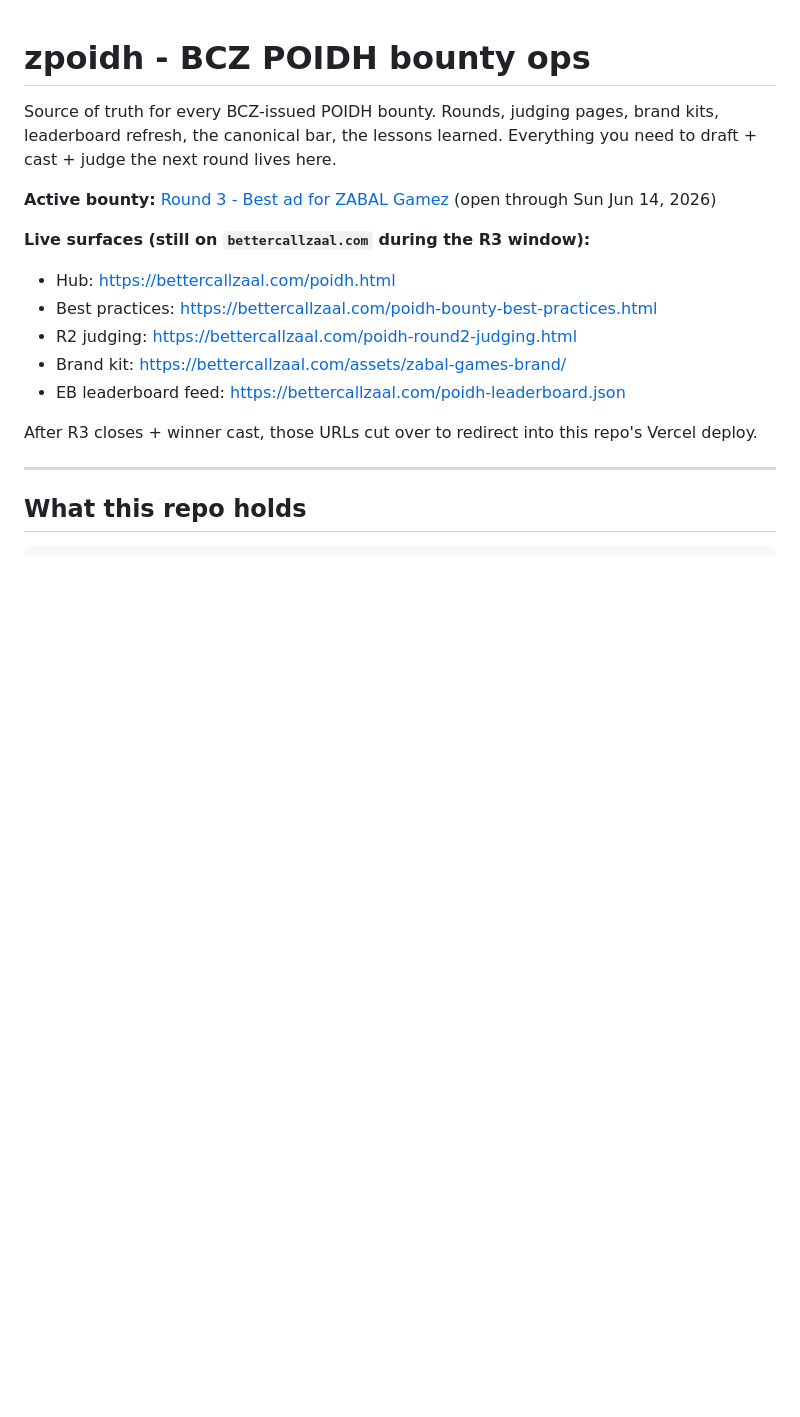
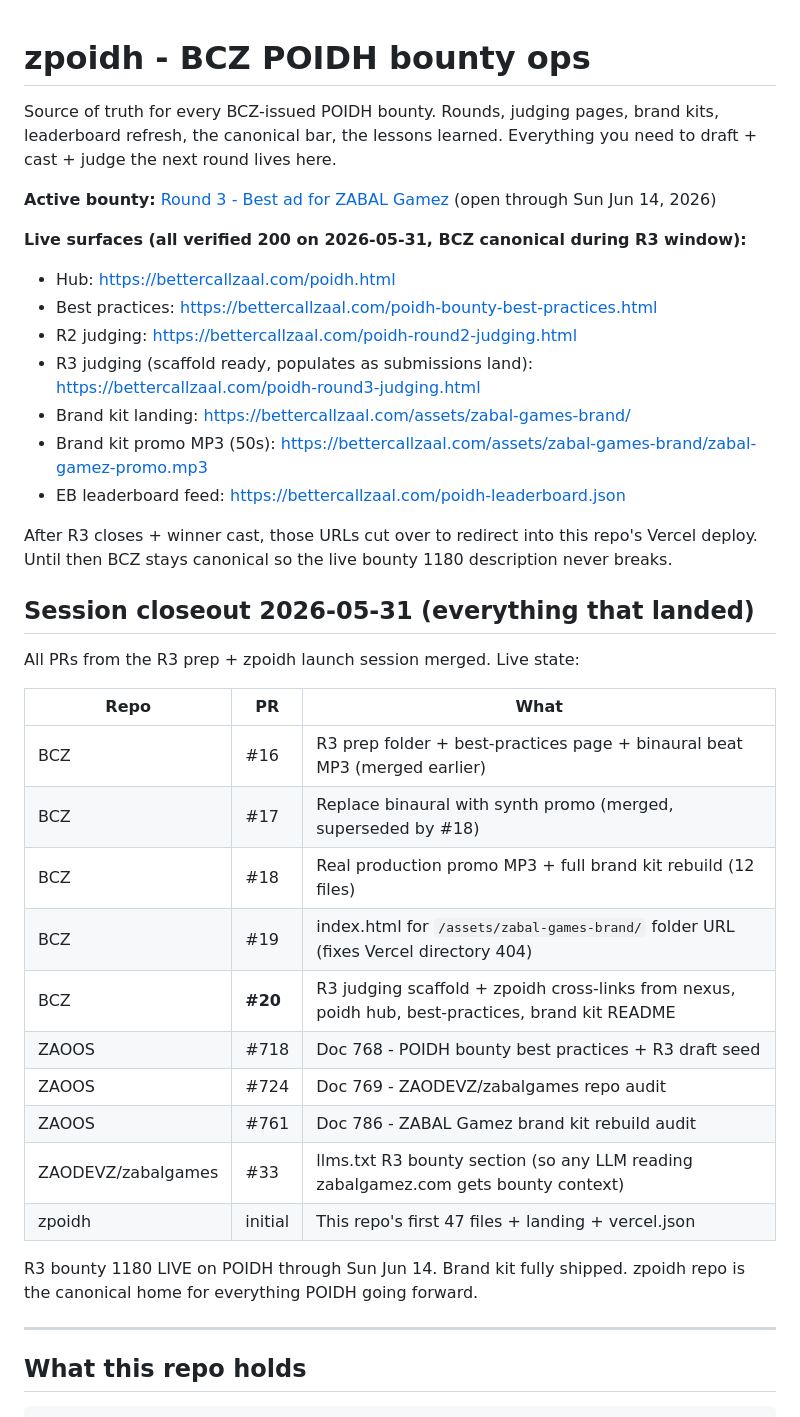
Before and after one commit to bettercallzaal/zpoidh, a Markdown page: README.md, the part around the change. Rendered like a GitHub page; blank space fills up the shorter version.

```diff
--- a/README.md
+++ b/README.md
@@ -4,14 +4,35 @@ Source of truth for every BCZ-issued POIDH bounty. Rounds, judging pages, brand
 
 **Active bounty:** [Round 3 - Best ad for ZABAL Gamez](https://poidh.xyz/base/bounty/1180) (open through Sun Jun 14, 2026)
 
-**Live surfaces (still on `bettercallzaal.com` during the R3 window):**
+**Live surfaces (all verified 200 on 2026-05-31, BCZ canonical during R3 window):**
 - Hub: https://bettercallzaal.com/poidh.html
 - Best practices: https://bettercallzaal.com/poidh-bounty-best-practices.html
 - R2 judging: https://bettercallzaal.com/poidh-round2-judging.html
-- Brand kit: https://bettercallzaal.com/assets/zabal-games-brand/
+- R3 judging (scaffold ready, populates as submissions land): https://bettercallzaal.com/poidh-round3-judging.html
+- Brand kit landing: https://bettercallzaal.com/assets/zabal-games-brand/
+- Brand kit promo MP3 (50s): https://bettercallzaal.com/assets/zabal-games-brand/zabal-gamez-promo.mp3
 - EB leaderboard feed: https://bettercallzaal.com/poidh-leaderboard.json
 
-After R3 closes + winner cast, those URLs cut over to redirect into this repo's Vercel deploy.
+After R3 closes + winner cast, those URLs cut over to redirect into this repo's Vercel deploy. Until then BCZ stays canonical so the live bounty 1180 description never breaks.
+
+## Session closeout 2026-05-31 (everything that landed)
+
+All PRs from the R3 prep + zpoidh launch session merged. Live state:
+
+| Repo | PR | What |
+|---|---|---|
+| BCZ | #16 | R3 prep folder + best-practices page + binaural beat MP3 (merged earlier) |
+| BCZ | #17 | Replace binaural with synth promo (merged, superseded by #18) |
+| BCZ | #18 | Real production promo MP3 + full brand kit rebuild (12 files) |
+| BCZ | #19 | index.html for `/assets/zabal-games-brand/` folder URL (fixes Vercel directory 404) |
+| BCZ | **#20** | R3 judging scaffold + zpoidh cross-links from nexus, poidh hub, best-practices, brand kit README |
+| ZAOOS | #718 | Doc 768 - POIDH bounty best practices + R3 draft seed |
+| ZAOOS | #724 | Doc 769 - ZAODEVZ/zabalgames repo audit |
+| ZAOOS | #761 | Doc 786 - ZABAL Gamez brand kit rebuild audit |
+| ZAODEVZ/zabalgames | #33 | llms.txt R3 bounty section (so any LLM reading zabalgamez.com gets bounty context) |
+| zpoidh | initial | This repo's first 47 files + landing + vercel.json |
+
+R3 bounty 1180 LIVE on POIDH through Sun Jun 14. Brand kit fully shipped. zpoidh repo is the canonical home for everything POIDH going forward.
 
 ---
 
```
Also changed, not shown: docs/RECAP.md (+92 -86 lines).
